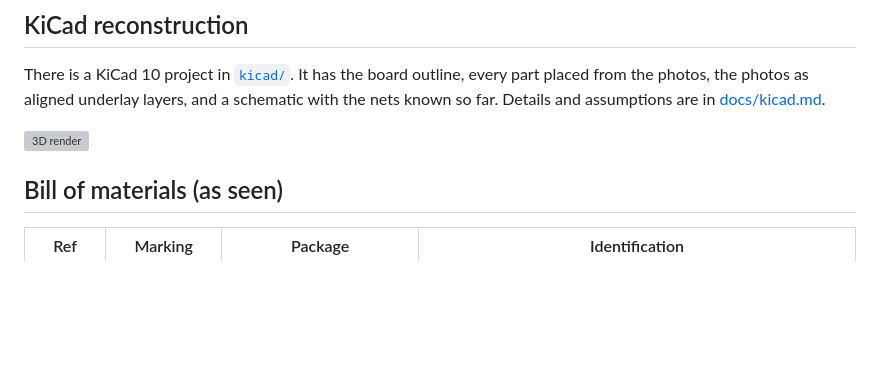
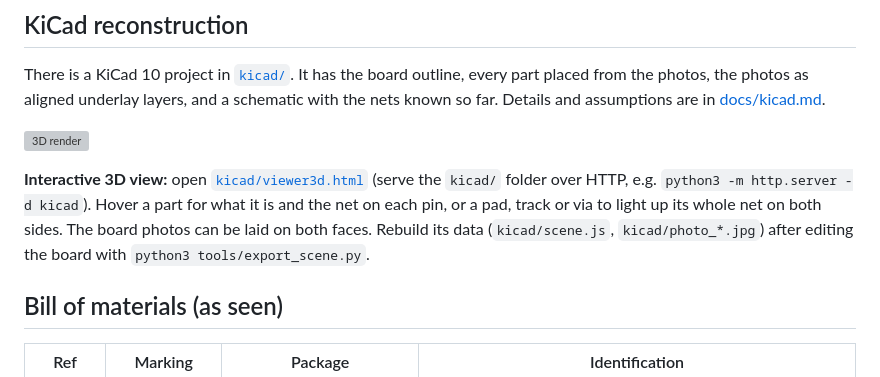
Before and after one commit to KarpelesLab/ledger_nano_s_re, a Markdown page: README.md, the part around the change. Drawn GitHub-style; blank space fills up the shorter version; grey boxes are pictures that could not be loaded.

```diff
--- a/README.md
+++ b/README.md
@@ -47,6 +47,12 @@ a schematic with the nets known so far. Details and assumptions are in
 [docs/kicad.md](docs/kicad.md).
 
 ![3D render](docs/img/render_iso.png)
+
+**Interactive 3D view:** open [`kicad/viewer3d.html`](kicad/viewer3d.html) (serve the `kicad/`
+folder over HTTP, e.g. `python3 -m http.server -d kicad`). Hover a part for what it is and the net on
+each pin, or a pad, track or via to light up its whole net on both sides. The board photos can be laid
+on both faces. Rebuild its data (`kicad/scene.js`, `kicad/photo_*.jpg`) after editing the board with
+`python3 tools/export_scene.py`.
 
 ## Bill of materials (as seen)
 
```
Also changed, not shown: kicad/photo_back.jpg (added), kicad/photo_front.jpg (added), 3 other files.
